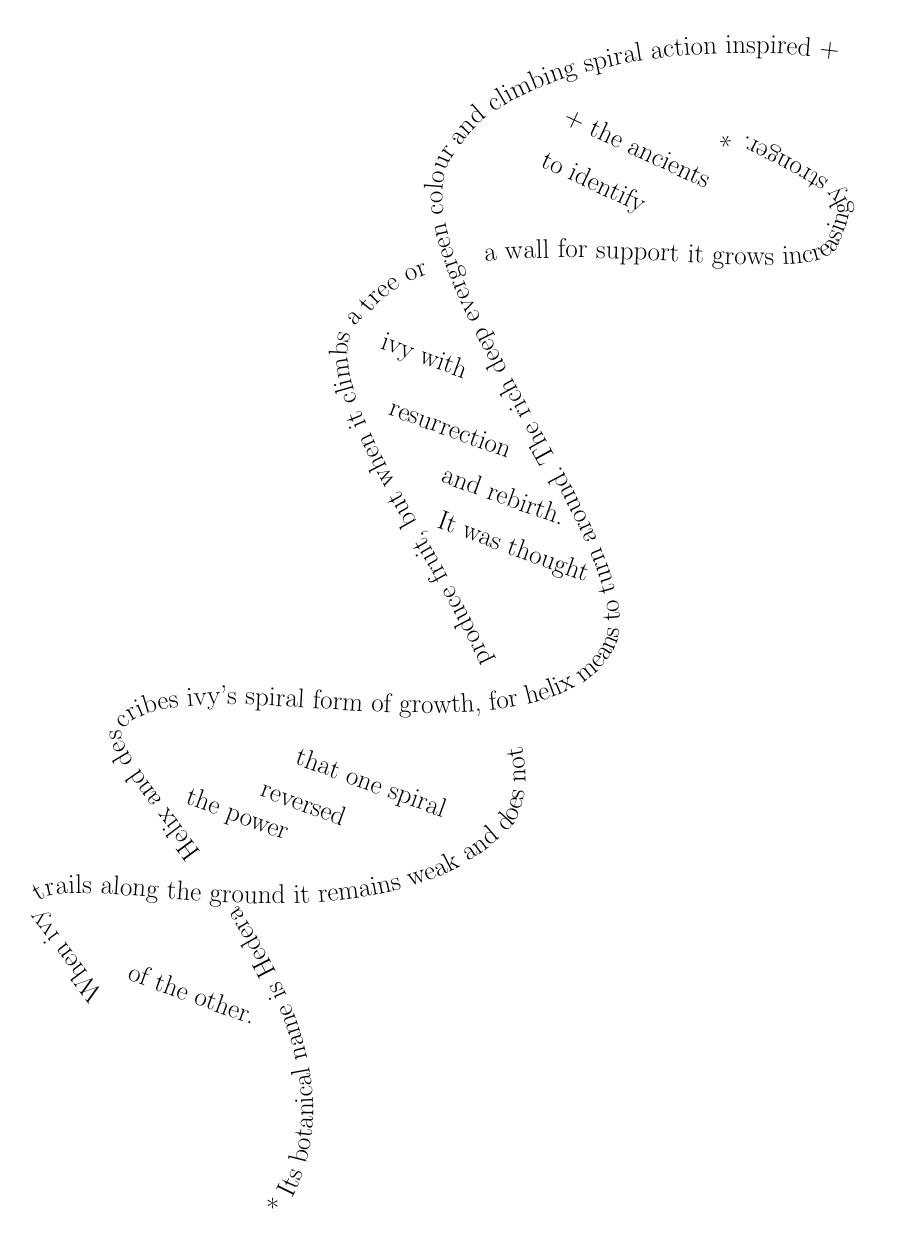
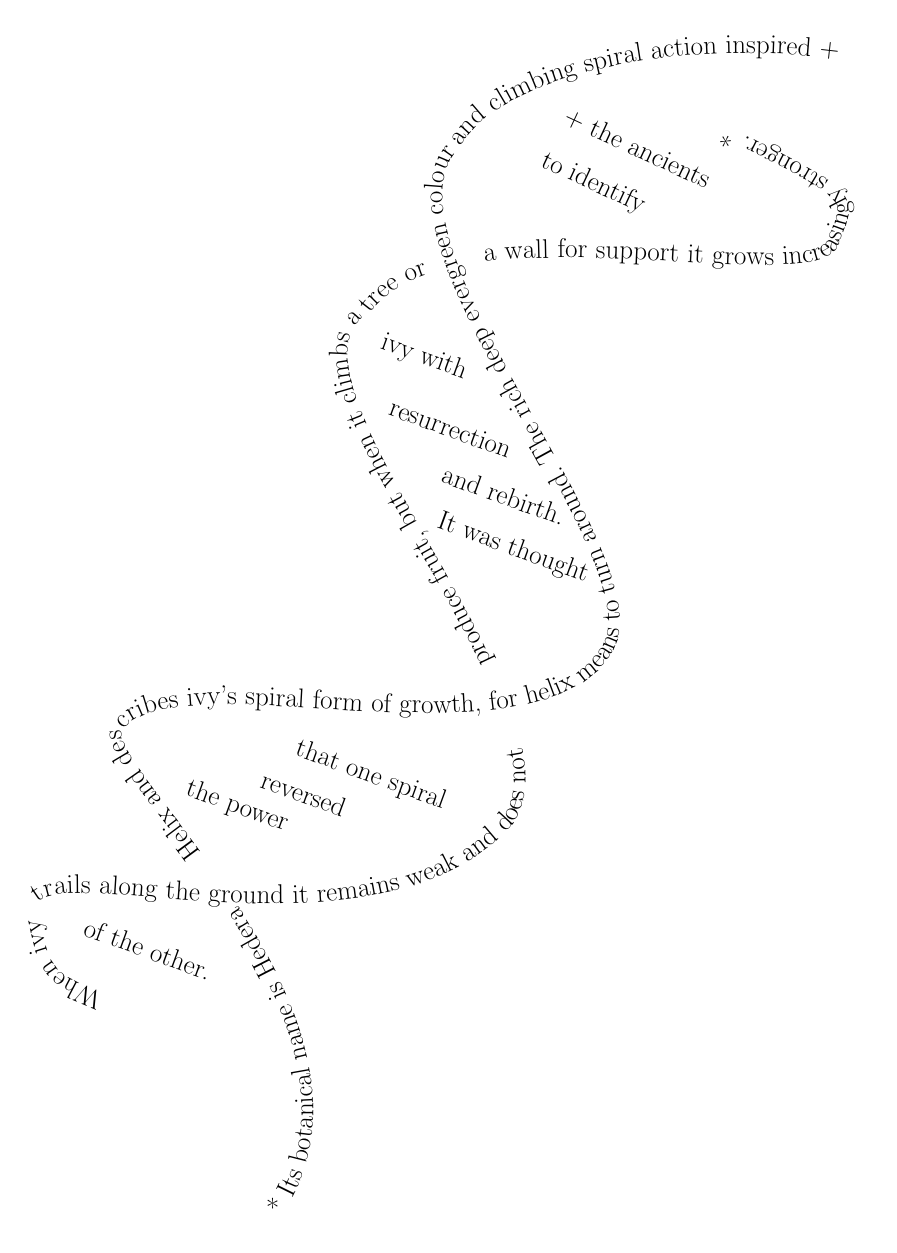
Before and after one commit to Fania/spiral-text, a LaTeX figure (main.tex): the whole page. Compiled offline with pdfLaTeX.

Commit message:
final fix

```diff
--- a/main.tex
+++ b/main.tex
@@ -40,8 +31,9 @@
     % draw top text on curvy path
     \path [decorate,decoration={text along path,
             text align = fit to path,
-            text={|\Large|When ivy trails along the ground it remains weak and does not\space\space\space\space\space\space\space\space\space\space\space produce fruit, but when it climbs a tree or\space\space\space\space\space \space\space a wall for support it grows increasingly stronger. *}}]
-      (3,6) -- (1.5,8)
+            text={|\Large|When ivy\space\space trails along the ground it remains weak and does not\space\space\space\space\space\space\space\space\space\space\space produce fruit, but when it climbs a tree or\space\space\space\space\space \space\space a wall for support it grows increasingly stronger. *}}]
+      (3,6)
+      .. controls (1.8,6.5) .. (1.5,8)
       .. controls (2,9) and (9.3,6.5) .. (12.2,9.8)
       .. controls (14,12.5) and (6.5,20) .. (9,21.3)
       .. controls (10.8,23.8) and (19,21.5) .. (19.5,22.8)
@@ -65,11 +56,11 @@
           (12,17.2) node [rotate=-20, node font=\Large] {and rebirth.}
           (12.2,16) node [rotate=-20, node font=\Large] {It was thought}
 
-          (9,10.7) node [rotate=-20, node font=\Large] {that one spiral}
-          (7.5,10.3) node [rotate=-20, node font=\Large] {reversed}
-          (6,10) node [rotate=-20, node font=\Large] {the power}
+          (9,10.9) node [rotate=-20, node font=\Large] {that one spiral}
+          (7.5,10.5) node [rotate=-20, node font=\Large] {reversed}
+          (6,10.2) node [rotate=-20, node font=\Large] {the power}
 
-          (5,6) node [rotate=-20, node font=\Large] {of the other.}
+          (4,7) node [rotate=-20, node font=\Large] {of the other.}
           ;
 
   \end{pgfonlayer}
```
Also changed, not shown: main.pdf, main.tex (10 more changed lines), 1 other file.
